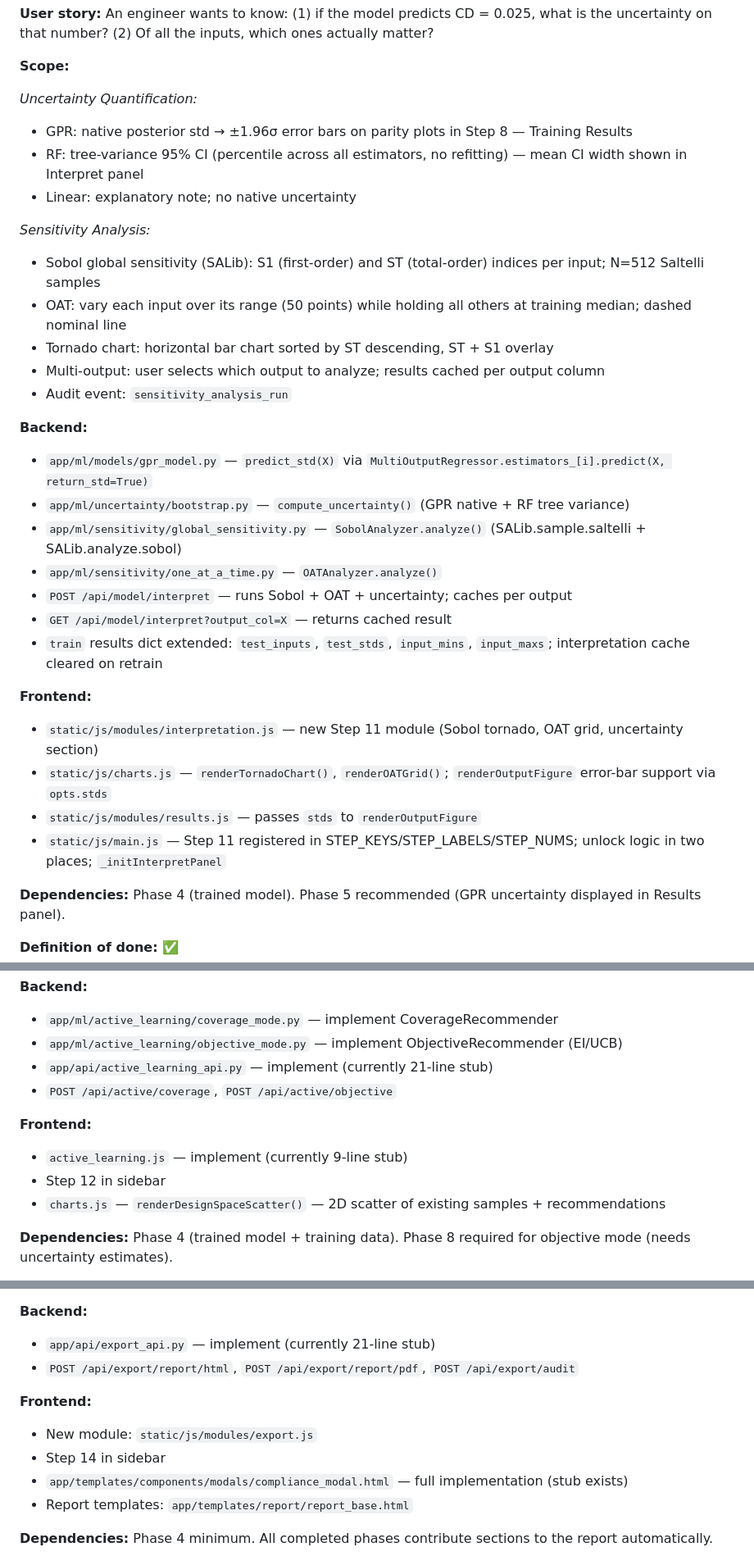
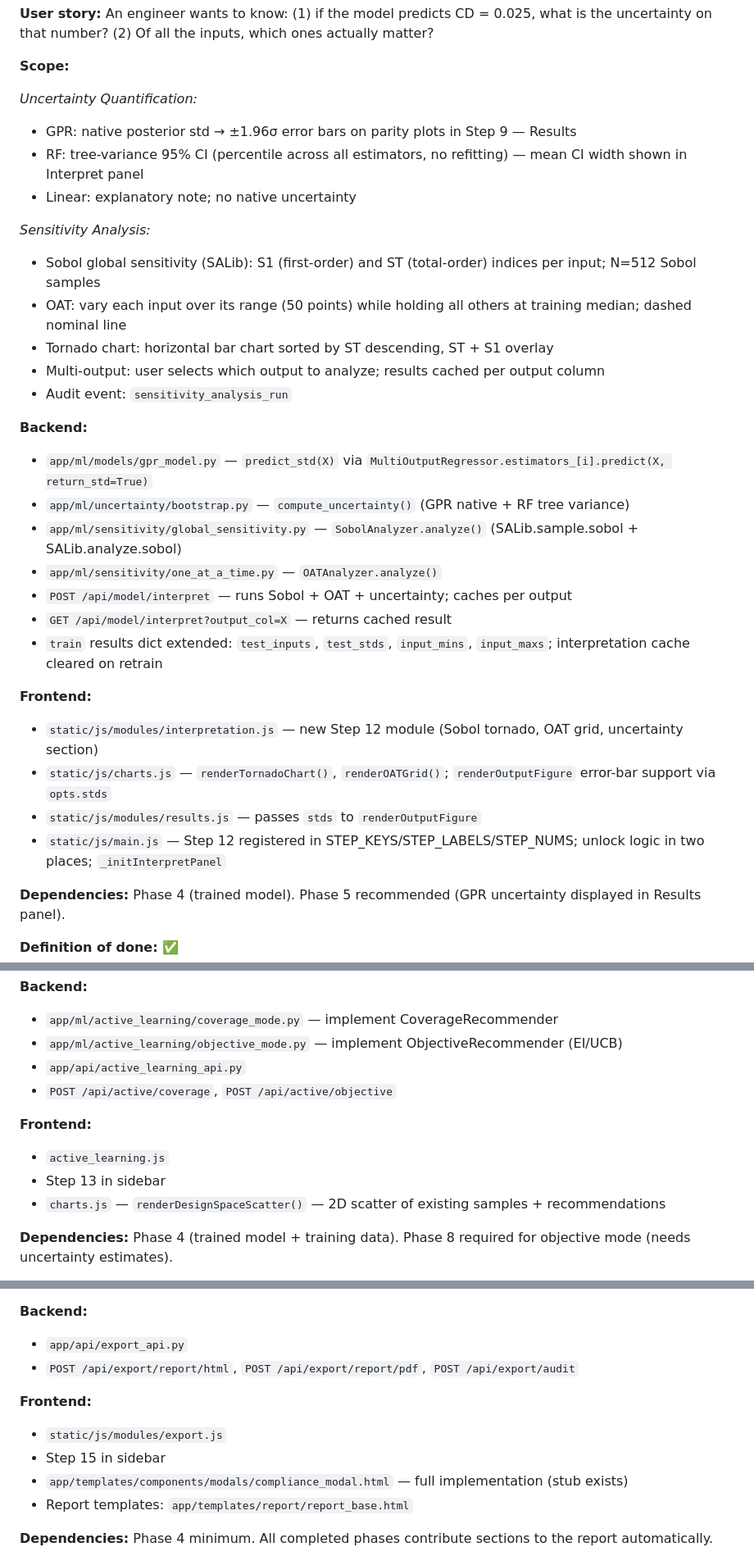
Before and after one commit to kalkisharma/surrogate-toolkit, a Markdown page: docs/PHASES.md, 3 parts joined by grey strips. Shown at 82% size. Rendered like a GitHub page.

```diff
--- a/docs/PHASES.md
+++ b/docs/PHASES.md
@@ -291,12 +291,12 @@
 **Scope:**
 
 *Uncertainty Quantification:*
-- GPR: native posterior std → ±1.96σ error bars on parity plots in Step 8 — Training Results
+- GPR: native posterior std → ±1.96σ error bars on parity plots in Step 9 — Results
 - RF: tree-variance 95% CI (percentile across all estimators, no refitting) — mean CI width shown in Interpret panel
 - Linear: explanatory note; no native uncertainty
 
 *Sensitivity Analysis:*
-- Sobol global sensitivity (SALib): S1 (first-order) and ST (total-order) indices per input; N=512 Saltelli samples
+- Sobol global sensitivity (SALib): S1 (first-order) and ST (total-order) indices per input; N=512 Sobol samples
 - OAT: vary each input over its range (50 points) while holding all others at training median; dashed nominal line
 - Tornado chart: horizontal bar chart sorted by ST descending, ST + S1 overlay
 - Multi-output: user selects which output to analyze; results cached per output column
@@ -305,17 +305,17 @@
 **Backend:**
 - `app/ml/models/gpr_model.py` — `predict_std(X)` via `MultiOutputRegressor.estimators_[i].predict(X, return_std=True)`
 - `app/ml/uncertainty/bootstrap.py` — `compute_uncertainty()` (GPR native + RF tree variance)
-- `app/ml/sensitivity/global_sensitivity.py` — `SobolAnalyzer.analyze()` (SALib.sample.saltelli + SALib.analyze.sobol)
+- `app/ml/sensitivity/global_sensitivity.py` — `SobolAnalyzer.analyze()` (SALib.sample.sobol + SALib.analyze.sobol)
 - `app/ml/sensitivity/one_at_a_time.py` — `OATAnalyzer.analyze()`
 - `POST /api/model/interpret` — runs Sobol + OAT + uncertainty; caches per output
 - `GET /api/model/interpret?output_col=X` — returns cached result
 - `train` results dict extended: `test_inputs`, `test_stds`, `input_mins`, `input_maxs`; interpretation cache cleared on retrain
 
 **Frontend:**
-- `static/js/modules/interpretation.js` — new Step 11 module (Sobol tornado, OAT grid, uncertainty section)
+- `static/js/modules/interpretation.js` — new Step 12 module (Sobol tornado, OAT grid, uncertainty section)
 - `static/js/charts.js` — `renderTornadoChart()`, `renderOATGrid()`; `renderOutputFigure` error-bar support via `opts.stds`
 - `static/js/modules/results.js` — passes `stds` to `renderOutputFigure`
-- `static/js/main.js` — Step 11 registered in STEP_KEYS/STEP_LABELS/STEP_NUMS; unlock logic in two places; `_initInterpretPanel`
+- `static/js/main.js` — Step 12 registered in STEP_KEYS/STEP_LABELS/STEP_NUMS; unlock logic in two places; `_initInterpretPanel`
 
 **Dependencies:** Phase 4 (trained model). Phase 5 recommended (GPR uncertainty displayed in Results panel).
 
@@ -358,12 +358,12 @@
 **Backend:**
 - `app/ml/active_learning/coverage_mode.py` — implement CoverageRecommender
 - `app/ml/active_learning/objective_mode.py` — implement ObjectiveRecommender (EI/UCB)
-- `app/api/active_learning_api.py` — implement (currently 21-line stub)
+- `app/api/active_learning_api.py`
 - `POST /api/active/coverage`, `POST /api/active/objective`
 
 **Frontend:**
-- `active_learning.js` — implement (currently 9-line stub)
-- Step 12 in sidebar
+- `active_learning.js`
+- Step 13 in sidebar
 - `charts.js` — `renderDesignSpaceScatter()` — 2D scatter of existing samples + recommendations
 
 **Dependencies:** Phase 4 (trained model + training data). Phase 8 required for objective mode (needs uncertainty estimates).
@@ -431,12 +431,12 @@
 - `app/security/file_validation.py` — implement strict file content validation
 
 **Backend:**
-- `app/api/export_api.py` — implement (currently 21-line stub)
+- `app/api/export_api.py`
 - `POST /api/export/report/html`, `POST /api/export/report/pdf`, `POST /api/export/audit`
 
 **Frontend:**
-- New module: `static/js/modules/export.js`
-- Step 14 in sidebar
+- `static/js/modules/export.js`
+- Step 15 in sidebar
 - `app/templates/components/modals/compliance_modal.html` — full implementation (stub exists)
 - Report templates: `app/templates/report/report_base.html`
 
```
Also changed, not shown: other parts of docs/PHASES.md (+8 -8 lines).
